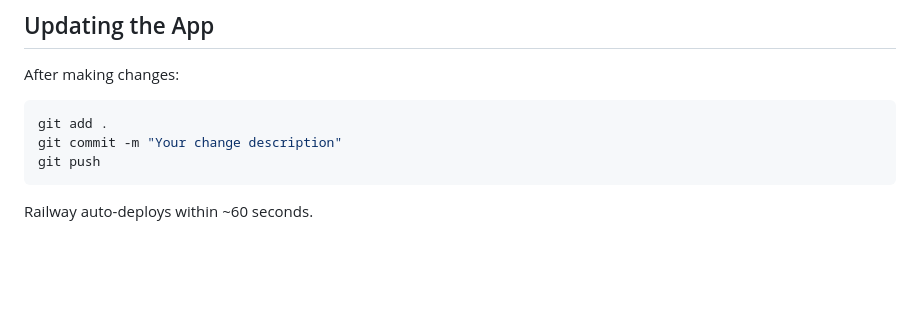
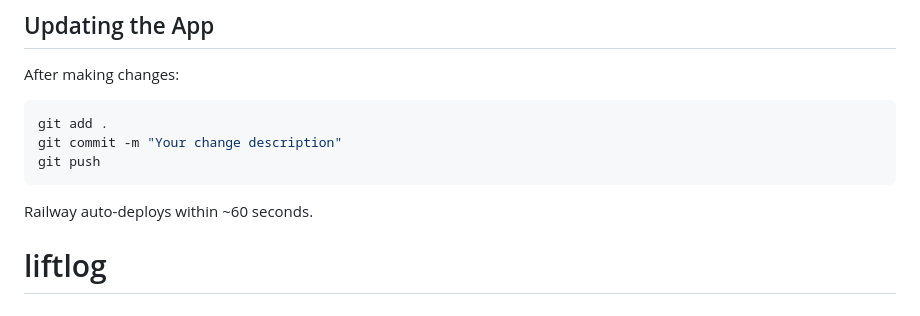
Before and after one commit to jjdub82/liftClaude, a Markdown page: README.md, the part around the change. Drawn GitHub-style; blank space fills up the shorter version.

````diff
--- a/README.md
+++ b/README.md
@@ -143,3 +143,4 @@ git push
 ```
 
 Railway auto-deploys within ~60 seconds.
+# liftlog
````
